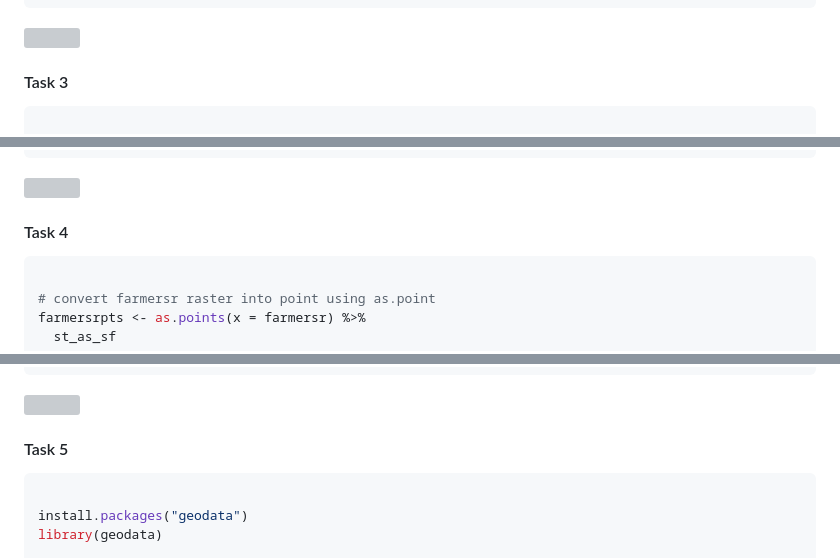
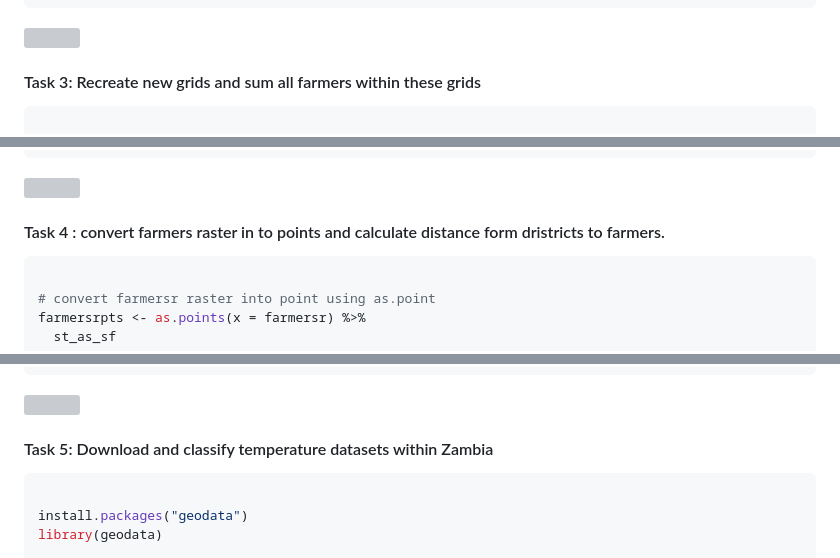
Before and after one commit to aakansobe/addysage, a Markdown page: GeospatialAnalysisWithR/Raster-Spatial-analysis.md, 3 parts joined by grey strips. Rendered like a GitHub page; grey boxes are pictures that could not be loaded.

````diff
--- a/GeospatialAnalysisWithR/Raster-Spatial-analysis.md
+++ b/GeospatialAnalysisWithR/Raster-Spatial-analysis.md
@@ -184,7 +179,7 @@ plot(s2poly$geometry, add = TRUE)
 
 <img src="figure-gfm/unnamed-chunk-2-1.png" style="display: block; margin: auto;" />
 
-#### Task 3
+#### Task 3: Recreate new grids and sum all farmers within these grids
 
 ``` r
 
@@ -240,7 +235,7 @@ plot(farmersr, add = TRUE, ext = districts)
 
 <img src="figure-gfm/unnamed-chunk-3-1.png" style="display: block; margin: auto;" />
 
-#### Task 4
+#### Task 4 : convert farmers raster in to points and calculate distance form dristricts to farmers.
 
 ``` r
 
@@ -270,7 +265,7 @@ plot(farmersrpts$geometry, pch = 20, cex = 0.5, col = "black", add = TRUE)
 <img src="figure-gfm/unnamed-chunk-4-1.png" style="display: block; margin: auto;" />
 
 
-#### Task 5
+#### Task 5: Download and classify temperature datasets within Zambia
 
 ``` r
 
````
Also changed, not shown: other parts of GeospatialAnalysisWithR/Raster-Spatial-analysis.md (+2 -7 lines).
